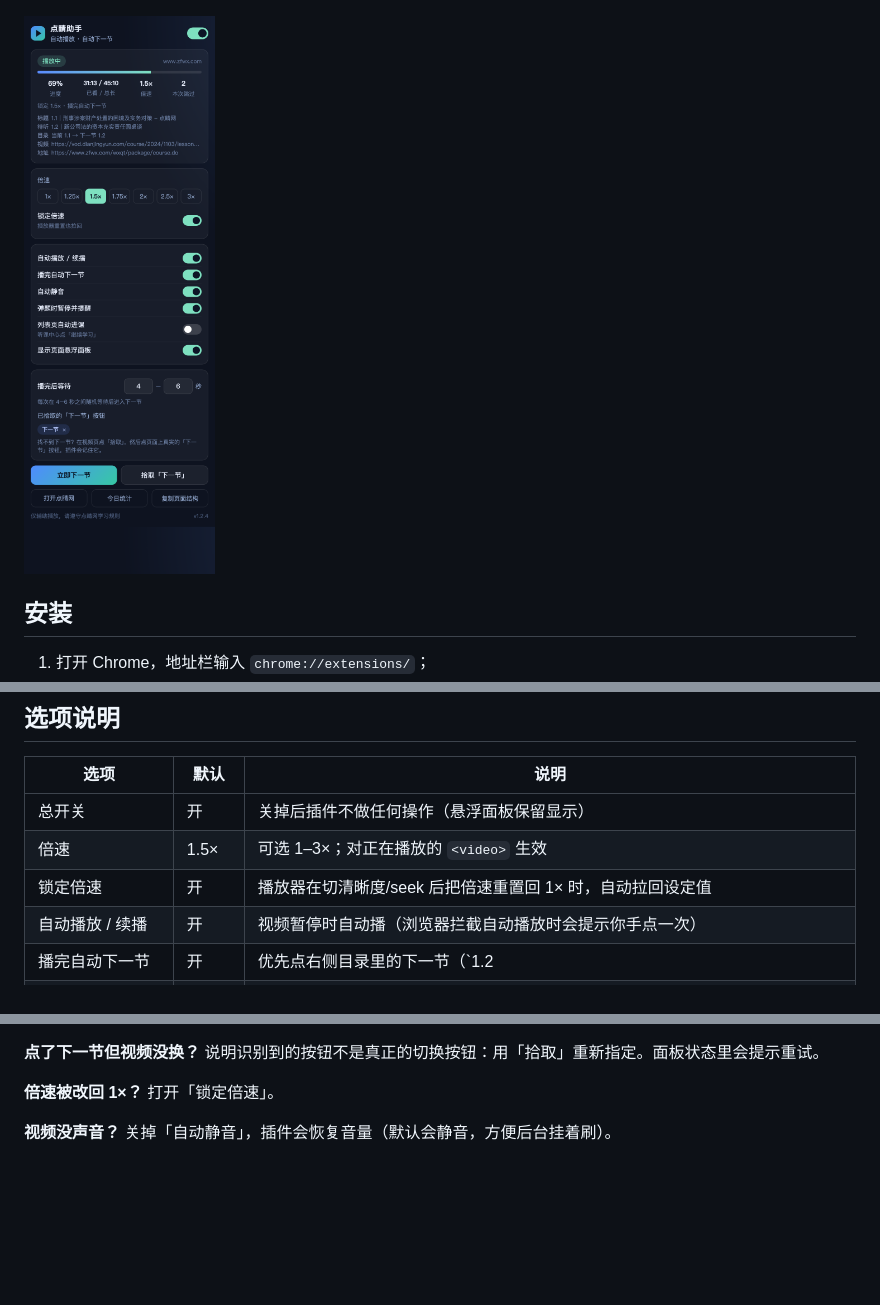
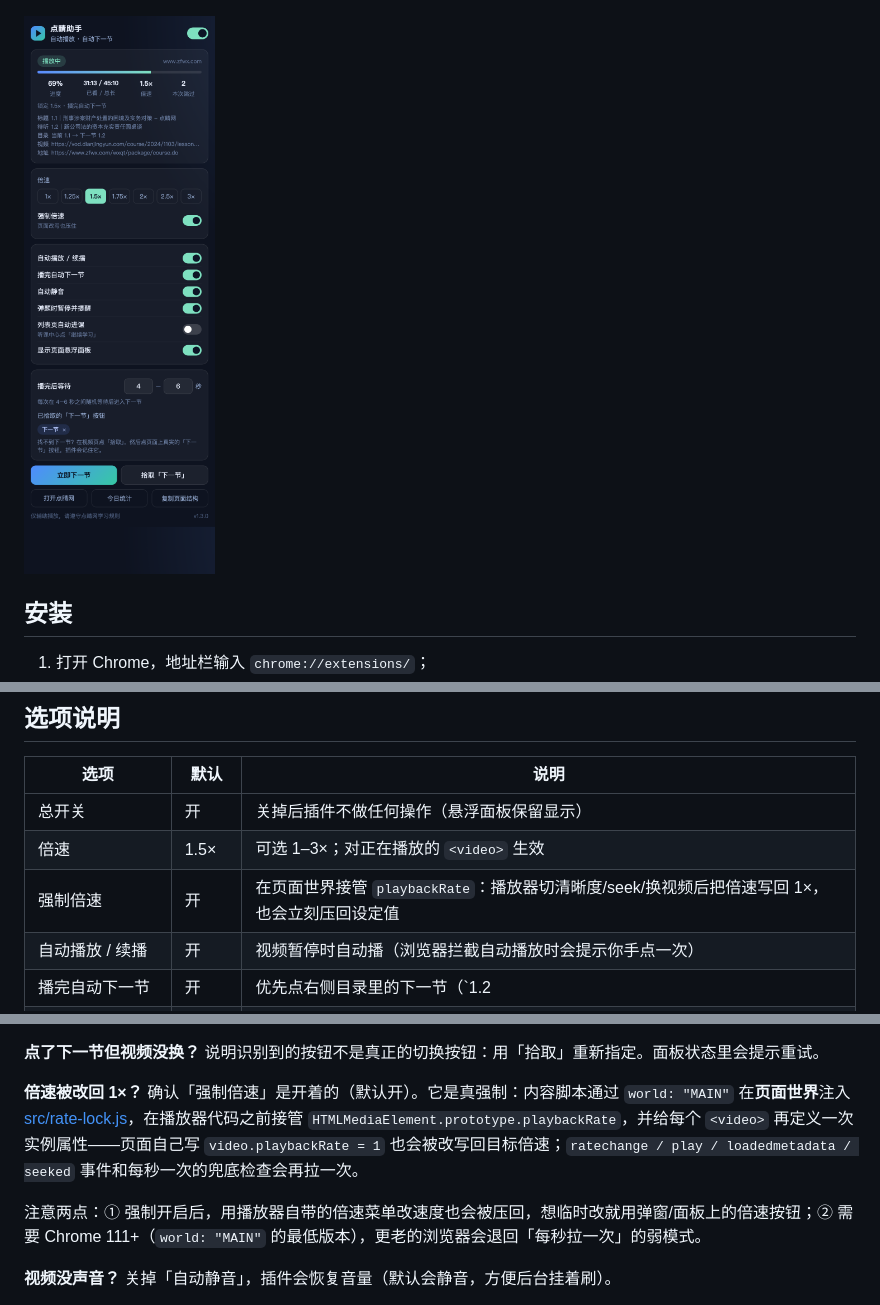
Before and after one commit to huandc/dianjing-zhuke, a Markdown page: README.md, 3 parts joined by grey strips. GitHub-like rendering; pictures changed too: docs/popup.png; blank space fills up the shorter version.

```diff
--- a/README.md
+++ b/README.md
@@ -62,7 +62,7 @@
 | --- | --- | --- |
 | 总开关 | 开 | 关掉后插件不做任何操作（悬浮面板保留显示） |
 | 倍速 | 1.5× | 可选 1–3×；对正在播放的 `<video>` 生效 |
-| 锁定倍速 | 开 | 播放器在切清晰度/seek 后把倍速重置回 1× 时，自动拉回设定值 |
+| 强制倍速 | 开 | 在页面世界接管 `playbackRate`：播放器切清晰度/seek/换视频后把倍速写回 1×，也会立刻压回设定值 |
 | 自动播放 / 续播 | 开 | 视频暂停时自动播（浏览器拦截自动播放时会提示你手点一次） |
 | 播完自动下一节 | 开 | 优先点右侧目录里的下一节（`1.2 | …`），否则识别「下一节/下一讲/继续学习…」按钮 |
 | 自动静音 | 开 | 关掉这个开关会把声音恢复回去 |
@@ -86,7 +86,9 @@
 说明识别到的按钮不是真正的切换按钮：用「拾取」重新指定。面板状态里会提示重试。
 
 **倍速被改回 1×？**
-打开「锁定倍速」。
+确认「强制倍速」是开着的（默认开）。它是真强制：内容脚本通过 `world: "MAIN"` 在**页面世界**注入 [src/rate-lock.js](src/rate-lock.js)，在播放器代码之前接管 `HTMLMediaElement.prototype.playbackRate`，并给每个 `<video>` 再定义一次实例属性——页面自己写 `video.playbackRate = 1` 也会被改写回目标倍速；`ratechange / play / loadedmetadata / seeked` 事件和每秒一次的兜底检查会再拉一次。
+
+注意两点：① 强制开启后，用播放器自带的倍速菜单改速度也会被压回，想临时改就用弹窗/面板上的倍速按钮；② 需要 Chrome 111+（`world: "MAIN"` 的最低版本），更老的浏览器会退回「每秒拉一次」的弱模式。
 
 **视频没声音？**
 关掉「自动静音」，插件会恢复音量（默认会静音，方便后台挂着刷）。
```
Also changed, not shown: other parts of README.md (+1 -1 lines), docs/panel.png, 8 other files.
